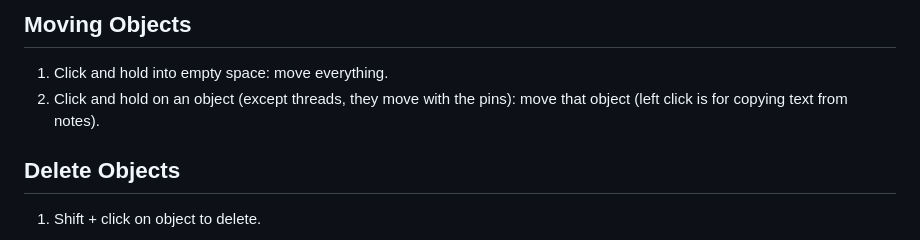
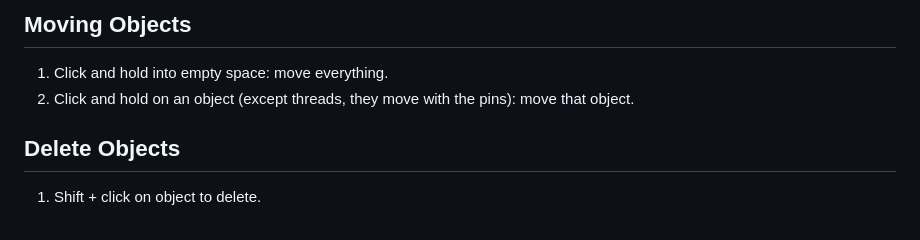
Before and after one commit to stefankober/detective-board, a Markdown page: README.md, the part around the change. Drawn GitHub-style.

```diff
--- a/README.md
+++ b/README.md
@@ -24,7 +24,7 @@ Autobackup data is stored only locally in browser storage and does not leave you
 ## Moving Objects
 
 1. Click and hold into empty space: move everything.
-2. Click and hold on an object (except threads, they move with the pins): move that object (left click is for copying text from notes).
+2. Click and hold on an object (except threads, they move with the pins): move that object.
 
 ## Delete Objects
 
```
